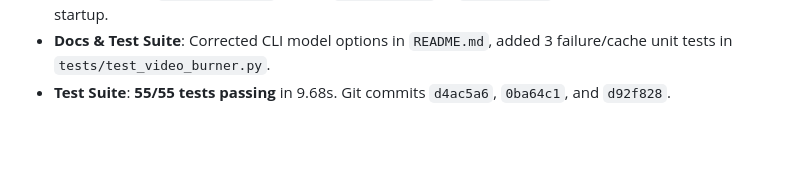
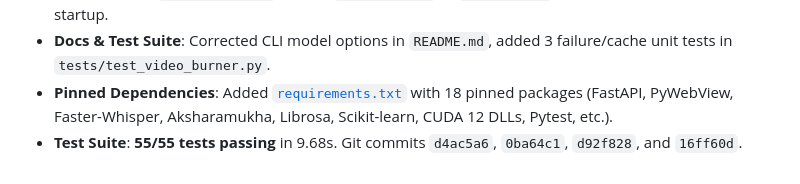
Before and after one commit to Gauji-Boy/hinglish_subtitles, a Markdown page: memory.md, the part around the change. Drawn GitHub-style; blank space fills up the shorter version.

Commit message:
docs: update memory.md with requirements.txt addition

```diff
--- a/memory.md
+++ b/memory.md
@@ -336,4 +336,5 @@
    - **Dead Code & Redundant Calls Deleted**: Deleted dead Streamlit prototype `app.py` (-268 lines), removed redundant `fetchSavedPreferences()` from [`static/app.js`](file:///c:/Users/susha/Documents/General/hinglish_subtitles/static/app.js) (-16 lines), and purged unused `models_dir` from [`launch_config.json`](file:///c:/Users/susha/Documents/General/hinglish_subtitles/launch_config.json).
    - **Log Rotation**: `console_bus.py` rotates `logs/app.log` to `app.log.old` when it exceeds 2 MB at startup.
    - **Docs & Test Suite**: Corrected CLI model options in `README.md`, added 3 failure/cache unit tests in `tests/test_video_burner.py`.
-   - **Test Suite**: **55/55 tests passing** in 9.68s. Git commits `d4ac5a6`, `0ba64c1`, and `d92f828`.
+   - **Pinned Dependencies**: Added [`requirements.txt`](file:///c:/Users/susha/Documents/General/hinglish_subtitles/requirements.txt) with 18 pinned packages (FastAPI, PyWebView, Faster-Whisper, Aksharamukha, Librosa, Scikit-learn, CUDA 12 DLLs, Pytest, etc.).
+   - **Test Suite**: **55/55 tests passing** in 9.68s. Git commits `d4ac5a6`, `0ba64c1`, `d92f828`, and `16ff60d`.
```
